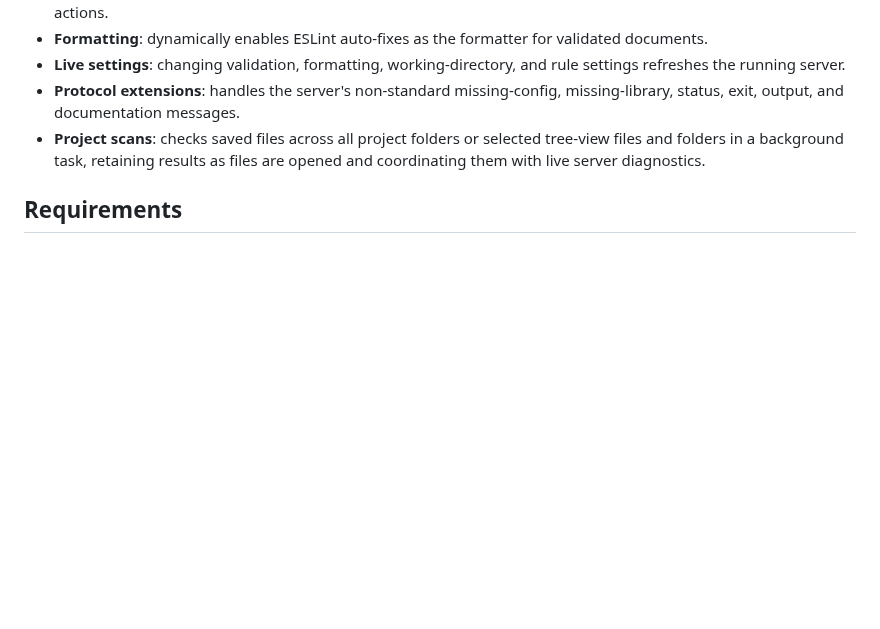
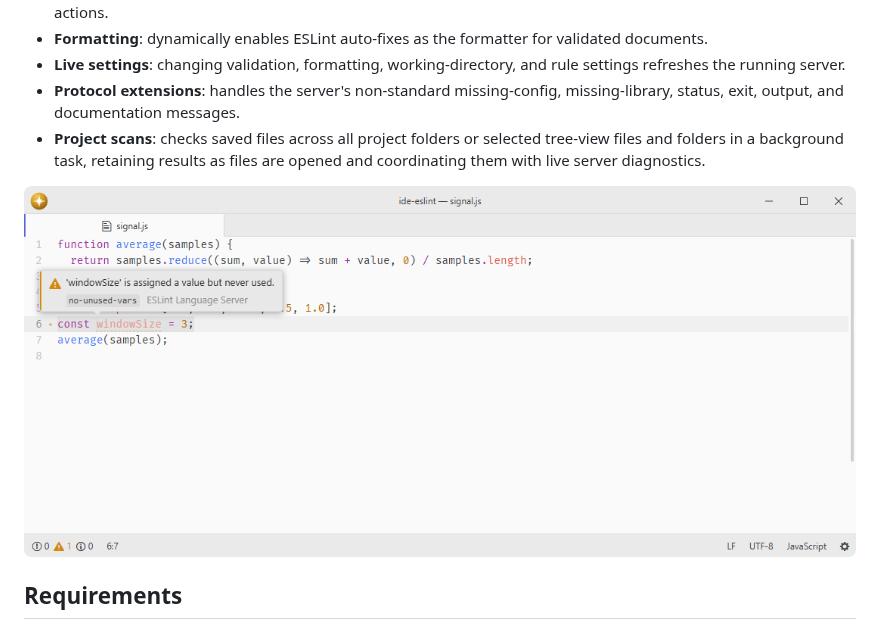
Before and after one commit to lumine-code/ide-eslint, a Markdown page: README.md, the part around the change. GitHub-like rendering; pictures changed too: .github/demo.png (added); blank space fills up the shorter version.

Commit message:
Add screenshots beneath the feature list

```diff
--- a/README.md
+++ b/README.md
@@ -15,6 +15,8 @@ Registers the ESLint server from [vscode-langservers-extracted](https://github.c
 - **Live settings**: changing validation, formatting, working-directory, and rule settings refreshes the running server.
 - **Protocol extensions**: handles the server's non-standard missing-config, missing-library, status, exit, output, and documentation messages.
 - **Project scans**: checks saved files across all project folders or selected tree-view files and folders in a background task, retaining results as files are opened and coordinating them with live server diagnostics.
+
+![ESLint identifies an unused variable using the project lint configuration.](.github/demo.png)
 
 ## Requirements
 
```
Also changed, not shown: 1 other file.
